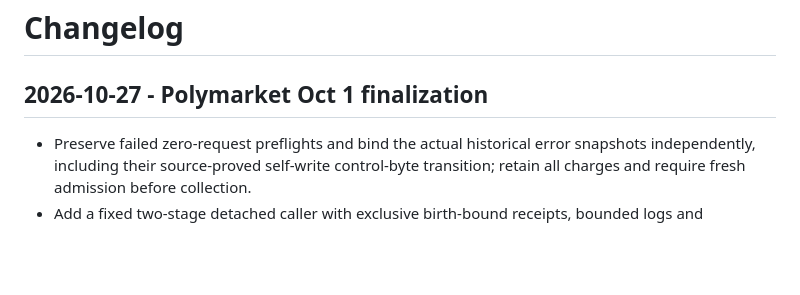
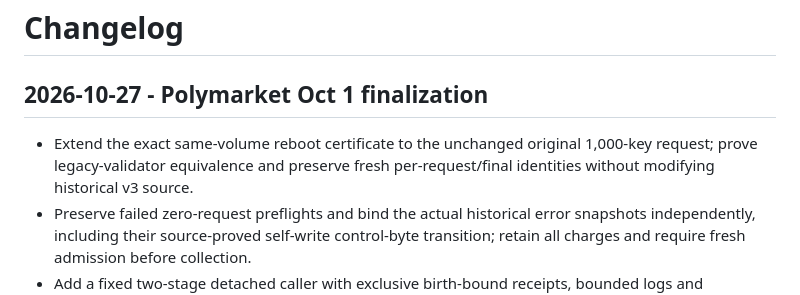
Before and after one commit to josephweintraub/prediction_markets, a Markdown page: CHANGELOG.md, the part around the change. Drawn GitHub-style; blank space fills up the shorter version.

```diff
--- a/CHANGELOG.md
+++ b/CHANGELOG.md
@@ -2,6 +2,9 @@
 
 ## 2026-10-27 - Polymarket Oct 1 finalization
 
+- Extend the exact same-volume reboot certificate to the unchanged original
+  1,000-key request; prove legacy-validator equivalence and preserve fresh
+  per-request/final identities without modifying historical v3 source.
 - Preserve failed zero-request preflights and bind the actual historical error
   snapshots independently, including their source-proved self-write control-byte
   transition; retain all charges and require fresh admission before collection.
```
Also changed, not shown: docs/runs/2026-10-27_polymarket_oct1_finalization_v1.md (+37 -0 lines).
